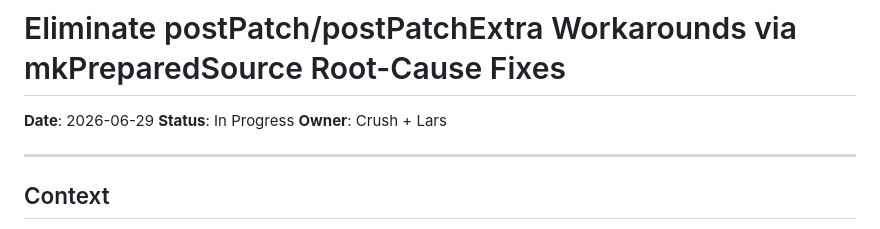
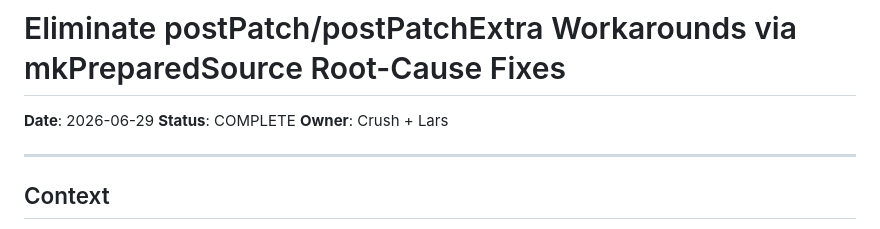
Before and after one commit to LarsArtmann/go-nix-helpers, a Markdown page: docs/planning/2026-06-29_03-15_eliminate-postpatch-workarounds.md, the part around the change. Rendered like a GitHub page.

Commit message:
docs: mark postPatch elimination plan as COMPLETE

```diff
--- a/docs/planning/2026-06-29_03-15_eliminate-postpatch-workarounds.md
+++ b/docs/planning/2026-06-29_03-15_eliminate-postpatch-workarounds.md
@@ -1,7 +1,7 @@
 # Eliminate postPatch/postPatchExtra Workarounds via mkPreparedSource Root-Cause Fixes
 
 **Date**: 2026-06-29
-**Status**: In Progress
+**Status**: COMPLETE
 **Owner**: Crush + Lars
 
 ---
```
